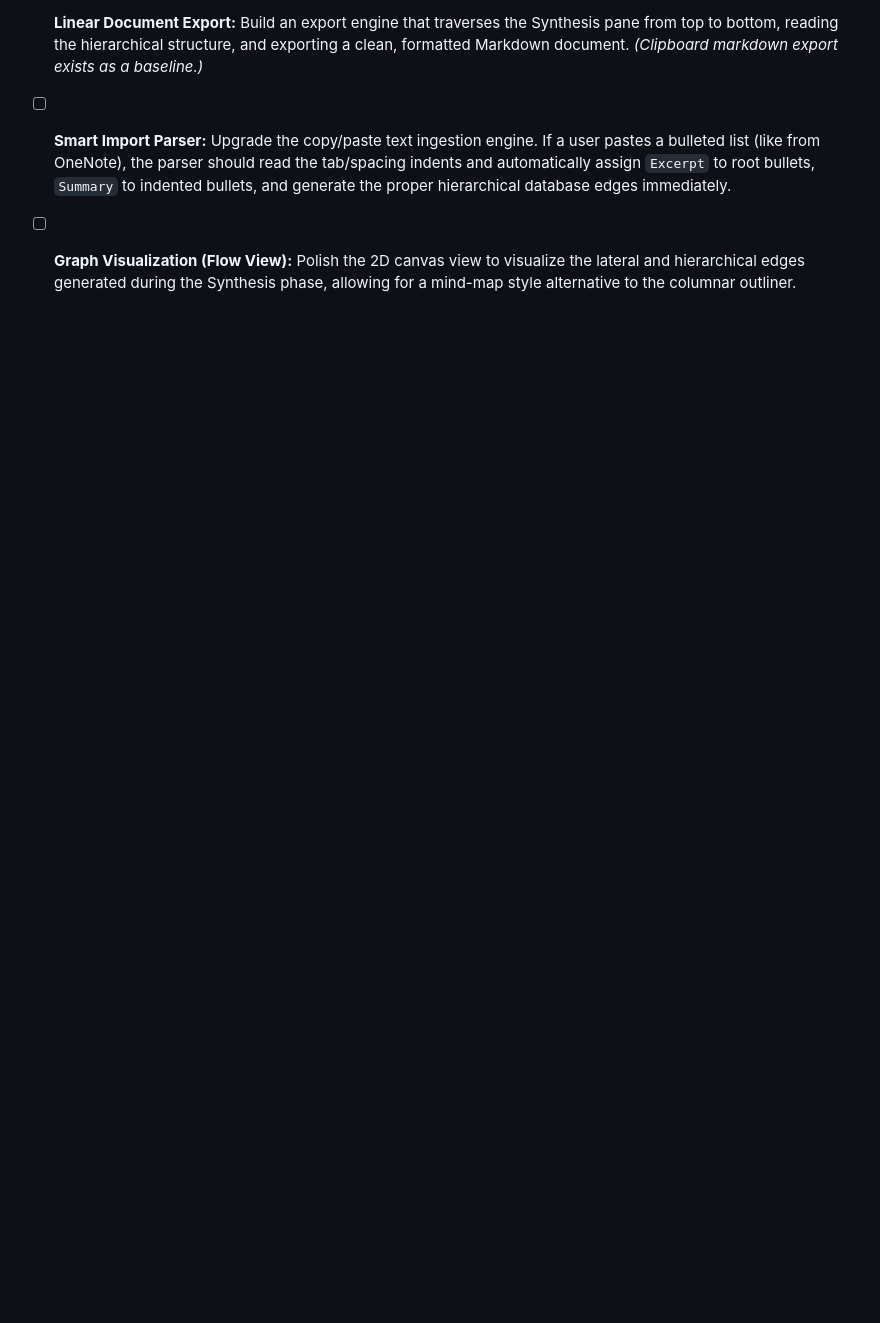
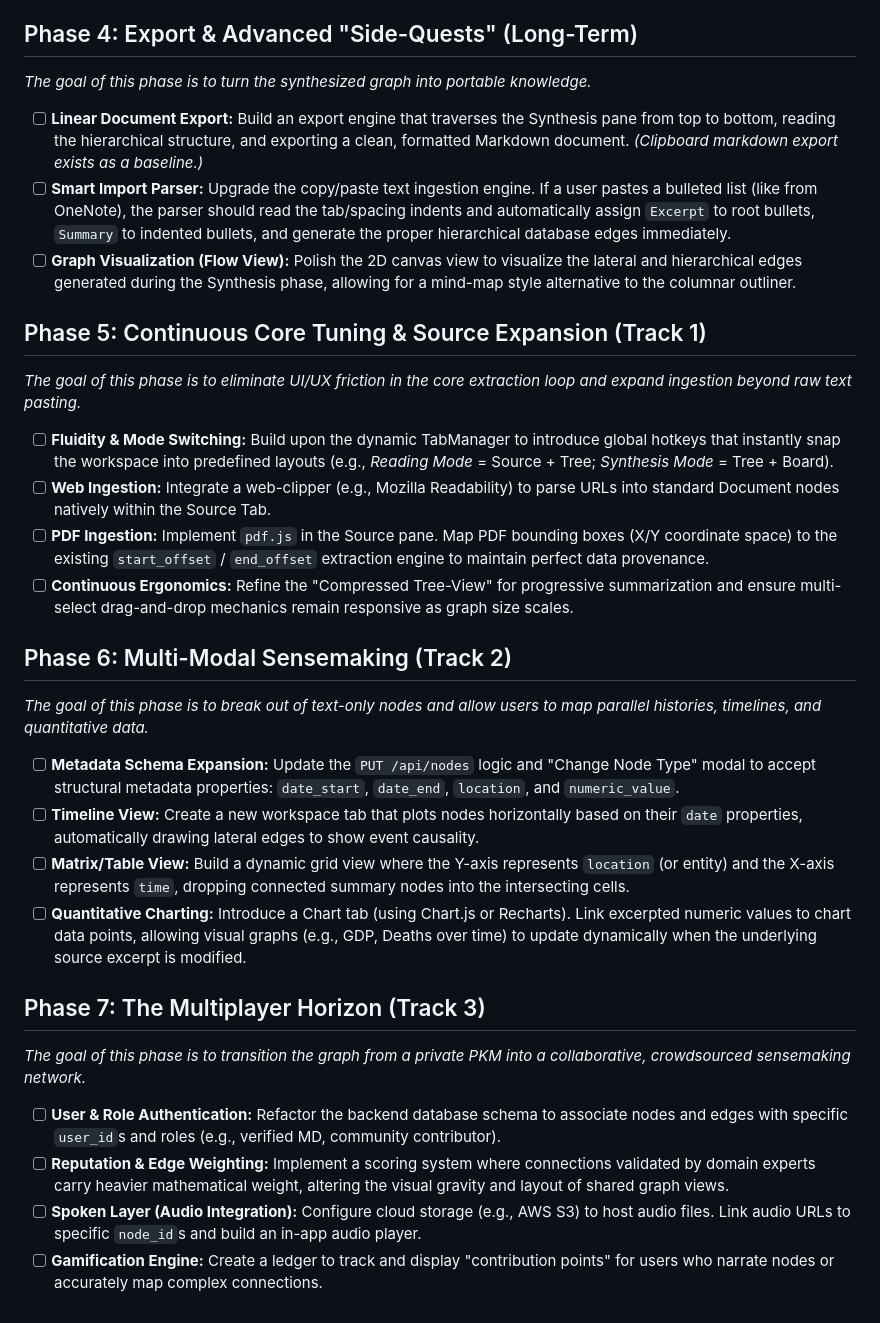
Before and after one commit to CLocs/internalize-back, a Markdown page: cursor_roadmap.md, the part around the change. GitHub-like rendering; blank space fills up the shorter version.

```diff
--- a/cursor_roadmap.md
+++ b/cursor_roadmap.md
@@ -37,3 +37,27 @@
 - [ ] **Linear Document Export:** Build an export engine that traverses the Synthesis pane from top to bottom, reading the hierarchical structure, and exporting a clean, formatted Markdown document. *(Clipboard markdown export exists as a baseline.)*
 - [ ] **Smart Import Parser:** Upgrade the copy/paste text ingestion engine. If a user pastes a bulleted list (like from OneNote), the parser should read the tab/spacing indents and automatically assign `Excerpt` to root bullets, `Summary` to indented bullets, and generate the proper hierarchical database edges immediately.
 - [ ] **Graph Visualization (Flow View):** Polish the 2D canvas view to visualize the lateral and hierarchical edges generated during the Synthesis phase, allowing for a mind-map style alternative to the columnar outliner.
+
+## Phase 5: Continuous Core Tuning & Source Expansion (Track 1)
+*The goal of this phase is to eliminate UI/UX friction in the core extraction loop and expand ingestion beyond raw text pasting.*
+
+- [ ] **Fluidity & Mode Switching:** Build upon the dynamic TabManager to introduce global hotkeys that instantly snap the workspace into predefined layouts (e.g., *Reading Mode* = Source + Tree; *Synthesis Mode* = Tree + Board).
+- [ ] **Web Ingestion:** Integrate a web-clipper (e.g., Mozilla Readability) to parse URLs into standard Document nodes natively within the Source Tab.
+- [ ] **PDF Ingestion:** Implement `pdf.js` in the Source pane. Map PDF bounding boxes (X/Y coordinate space) to the existing `start_offset` / `end_offset` extraction engine to maintain perfect data provenance.
+- [ ] **Continuous Ergonomics:** Refine the "Compressed Tree-View" for progressive summarization and ensure multi-select drag-and-drop mechanics remain responsive as graph size scales.
+
+## Phase 6: Multi-Modal Sensemaking (Track 2)
+*The goal of this phase is to break out of text-only nodes and allow users to map parallel histories, timelines, and quantitative data.*
+
+- [ ] **Metadata Schema Expansion:** Update the `PUT /api/nodes` logic and "Change Node Type" modal to accept structural metadata properties: `date_start`, `date_end`, `location`, and `numeric_value`.
+- [ ] **Timeline View:** Create a new workspace tab that plots nodes horizontally based on their `date` properties, automatically drawing lateral edges to show event causality.
+- [ ] **Matrix/Table View:** Build a dynamic grid view where the Y-axis represents `location` (or entity) and the X-axis represents `time`, dropping connected summary nodes into the intersecting cells.
+- [ ] **Quantitative Charting:** Introduce a Chart tab (using Chart.js or Recharts). Link excerpted numeric values to chart data points, allowing visual graphs (e.g., GDP, Deaths over time) to update dynamically when the underlying source excerpt is modified.
+
+## Phase 7: The Multiplayer Horizon (Track 3)
+*The goal of this phase is to transition the graph from a private PKM into a collaborative, crowdsourced sensemaking network.*
+
+- [ ] **User & Role Authentication:** Refactor the backend database schema to associate nodes and edges with specific `user_id`s and roles (e.g., verified MD, community contributor).
+- [ ] **Reputation & Edge Weighting:** Implement a scoring system where connections validated by domain experts carry heavier mathematical weight, altering the visual gravity and layout of shared graph views.
+- [ ] **Spoken Layer (Audio Integration):** Configure cloud storage (e.g., AWS S3) to host audio files. Link audio URLs to specific `node_id`s and build an in-app audio player.
+- [ ] **Gamification Engine:** Create a ledger to track and display "contribution points" for users who narrate nodes or accurately map complex connections.
```
Also changed, not shown: project_context.md (+11 -0 lines).
